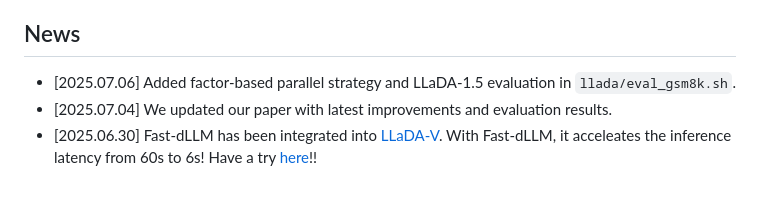
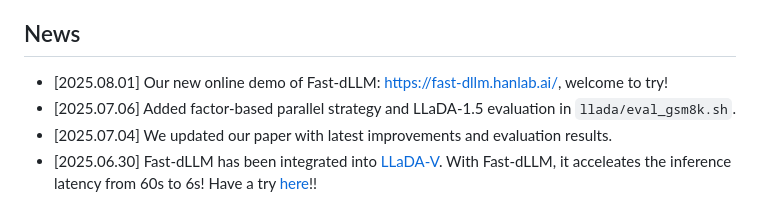
Before and after one commit to sashulya667/Fast-dLLM, a Markdown page: README.md, the part around the change printed below. Drawn GitHub-style.

Commit message:
update demo

```diff
--- a/README.md
+++ b/README.md
@@ -11,7 +12,7 @@ Fast-DLLM is a diffusion-based Large Language Model (LLM) inference acceleration
 
 
 ## News
-
+* \[2025.08.01\] Our new online demo of Fast-dLLM: https://fast-dllm.hanlab.ai/, welcome to try!
 * \[2025.07.06\] Added factor-based parallel strategy and LLaDA-1.5 evaluation in `llada/eval_gsm8k.sh`.
 * \[2025.07.04\] We updated our paper with latest improvements and evaluation results.
 * \[2025.06.30\] Fast-dLLM has been integrated into [LLaDA-V](https://github.com/ML-GSAI/LLaDA-V). With Fast-dLLM, it acceleates the inference latency from 60s to 6s! Have a try [here](https://github.com/ML-GSAI/LLaDA-V/blob/main/train/generate_demo.py)!!
```
Also changed, not shown: other parts of README.md (+1 -0 lines).
